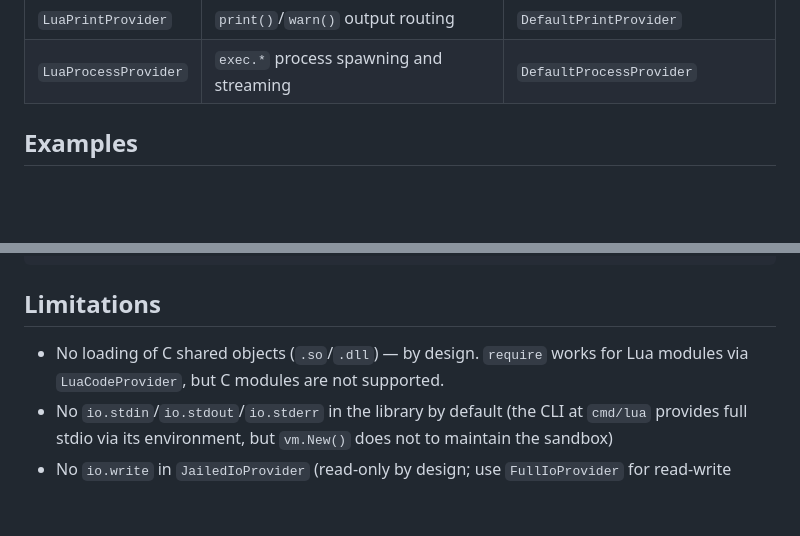
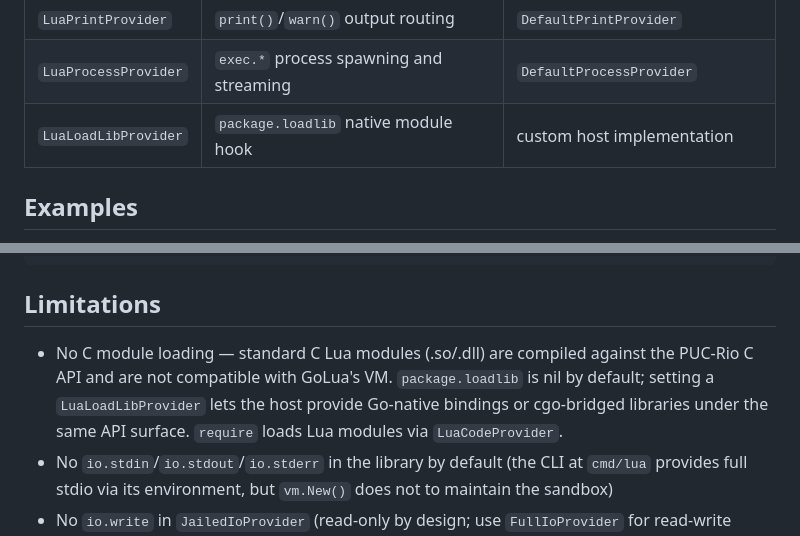
Before and after one commit to iceisfun/golua, a Markdown page: README.md, 2 parts joined by grey strips. Rendered like a GitHub page; blank space fills up the shorter version.

```diff
--- a/README.md
+++ b/README.md
@@ -110,6 +110,7 @@ Source → Lexer → Parser → AST → Compiler → Proto (bytecode)
 | `LuaTimeProvider`    | `time.*` millisecond timing                   | `DefaultTimeProvider`                |
 | `LuaPrintProvider`   | `print()`/`warn()` output routing             | `DefaultPrintProvider`               |
 | `LuaProcessProvider` | `exec.*` process spawning and streaming       | `DefaultProcessProvider`             |
+| `LuaLoadLibProvider` | `package.loadlib` native module hook          | custom host implementation           |
 
 ## Examples
 
@@ -531,7 +567,7 @@ go run ./cmd/luac script.lua
 
 ## Limitations
 
-- No loading of C shared objects (`.so`/`.dll`) — by design. `require` works for Lua modules via `LuaCodeProvider`, but C modules are not supported.
+- No C module loading — standard C Lua modules (.so/.dll) are compiled against the PUC-Rio C API and are not compatible with GoLua's VM. `package.loadlib` is nil by default; setting a `LuaLoadLibProvider` lets the host provide Go-native bindings or cgo-bridged libraries under the same API surface. `require` loads Lua modules via `LuaCodeProvider`.
 - No `io.stdin`/`io.stdout`/`io.stderr` in the library by default (the CLI at `cmd/lua` provides full stdio via its environment, but `vm.New()` does not to maintain the sandbox)
 - No `io.write` in `JailedIoProvider` (read-only by design; use `FullIoProvider` for read-write access)
 - Binary chunk format is compatible with Lua 5.4.8 — `load(string.dump(f))` round-tripping works, and chunks dumped by GoLua can be loaded by reference Lua 5.4.8 and vice versa. However, bytecode details may differ between compilers.
```
Also changed, not shown: other parts of README.md (+37 -2 lines).
